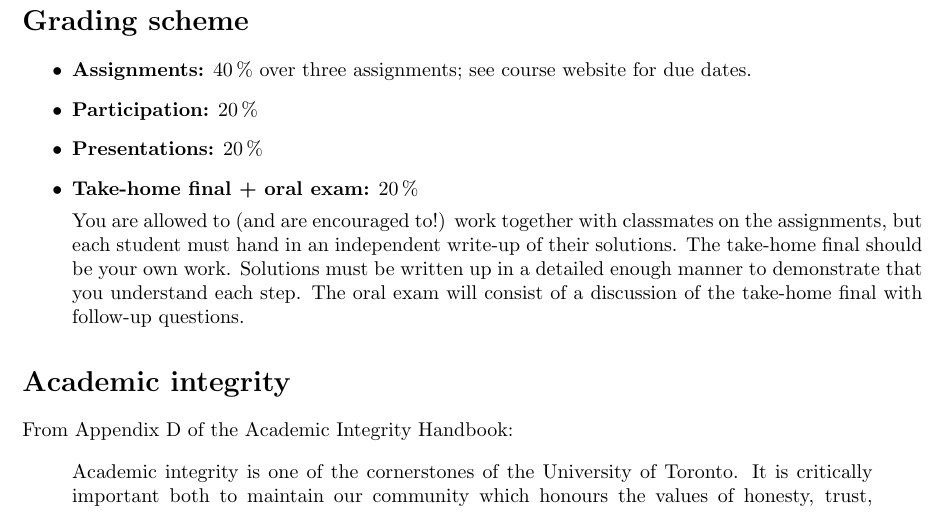
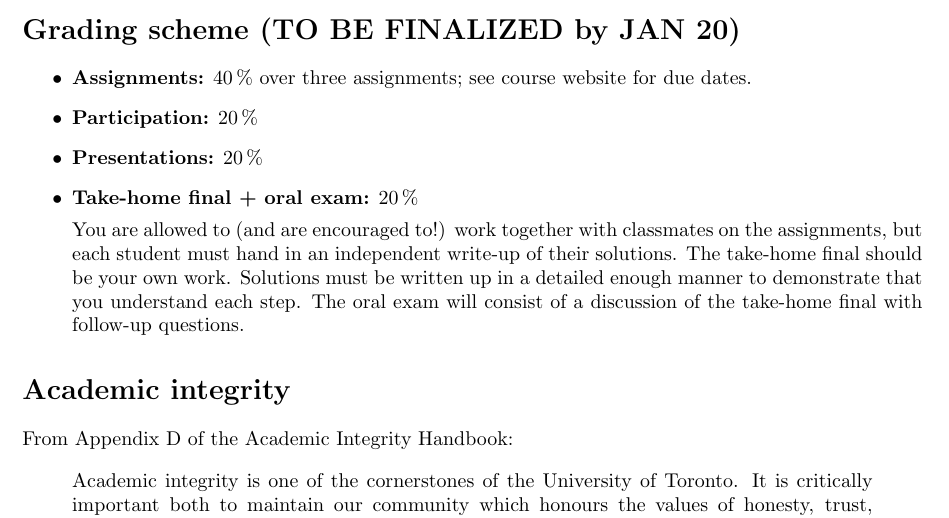
Before and after one commit to jobovy/AST1430-grad-cosmology, a LaTeX document (syllabus/syllabus-ast1430.tex): part of page 2 of 3, cut at the place of the change. Compiled offline with pdfLaTeX; a LaTeX package or settings file that is missing is left out.

Commit message:
Add 'to be finalized' to grading scheme

```diff
--- a/syllabus/syllabus-ast1430.tex
+++ b/syllabus/syllabus-ast1430.tex
@@ -90,7 +90,7 @@ further reading:
 
 \end{itemize}
 
-\section*{Grading scheme}
+\section*{Grading scheme (TO BE FINALIZED by JAN 20)}
 
 \begin{itemize}
 
```
Also changed, not shown: syllabus/syllabus-ast1430.pdf.
